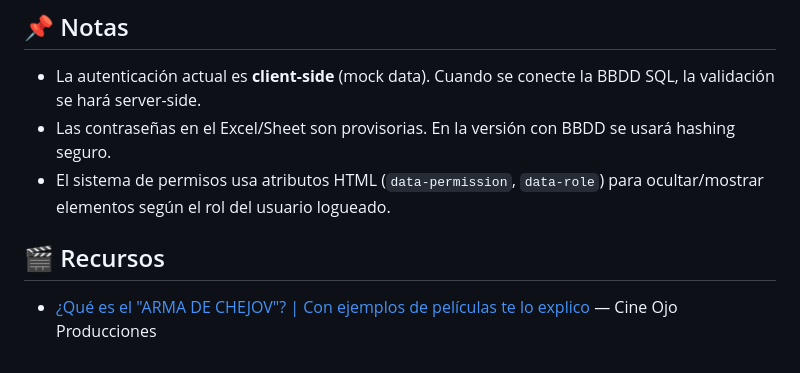
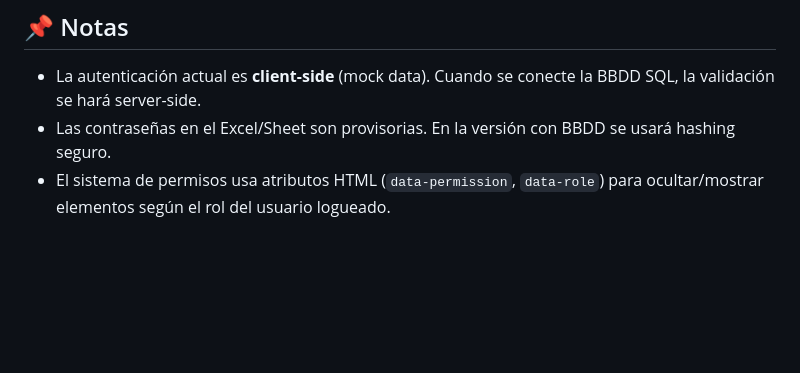
Before and after one commit to cynthiavillagra/est, a Markdown page: README.md, the part around the change. GitHub-like rendering; blank space fills up the shorter version.

Commit message:
docs: quitar seccion Recursos

```diff
--- a/README.md
+++ b/README.md
@@ -215,6 +215,3 @@ CREATE TABLE usuarios (
 - La autenticación actual es **client-side** (mock data). Cuando se conecte la BBDD SQL, la validación se hará server-side.
 - Las contraseñas en el Excel/Sheet son provisorias. En la versión con BBDD se usará hashing seguro.
 - El sistema de permisos usa atributos HTML (`data-permission`, `data-role`) para ocultar/mostrar elementos según el rol del usuario logueado.
-
-## 🎬 Recursos
-- [¿Qué es el "ARMA DE CHEJOV"? | Con ejemplos de películas te lo explico](https://youtube.com/watch?v=9i7YoHTKxlk) — Cine Ojo Producciones
```
